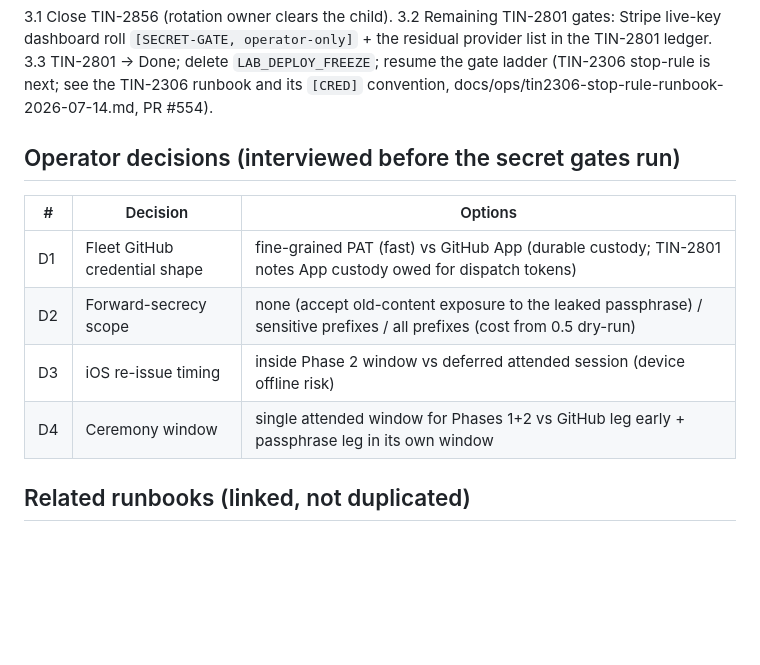
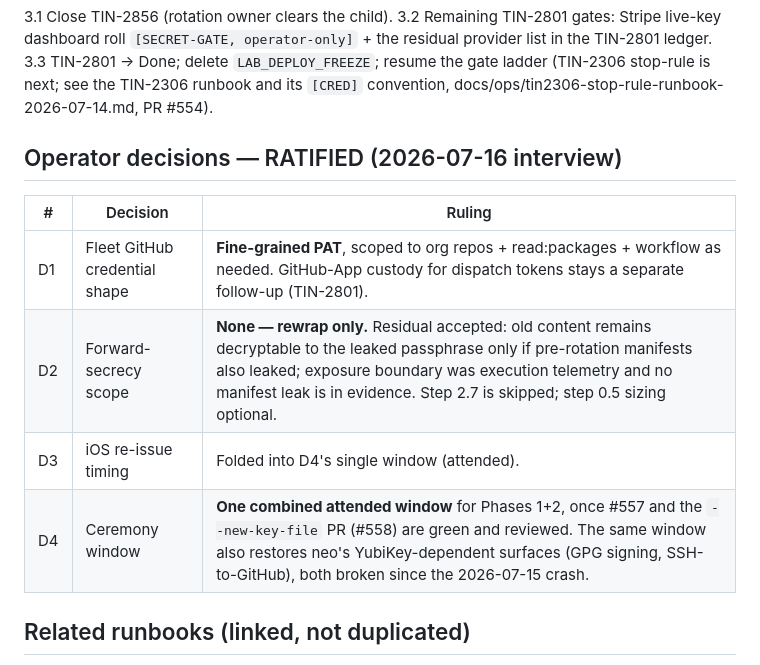
Before and after one commit to Jesssullivan/tummycrypt, a Markdown page: docs/ops/tin2856-credential-rotation-ceremony-2026-07-16.md, the part around the change. Rendered like a GitHub page; blank space fills up the shorter version.

Commit message:
docs(ops): record ratified D1-D4 ceremony decisions (2026-07-16 interview)

```diff
--- a/docs/ops/tin2856-credential-rotation-ceremony-2026-07-16.md
+++ b/docs/ops/tin2856-credential-rotation-ceremony-2026-07-16.md
@@ -119,14 +119,14 @@ host before rotating (Phase 0 inventory).
     (TIN-2306 stop-rule is next; see the TIN-2306 runbook and its `[CRED]` convention,
     docs/ops/tin2306-stop-rule-runbook-2026-07-14.md, PR #554).
 
-## Operator decisions (interviewed before the secret gates run)
+## Operator decisions — RATIFIED (2026-07-16 interview)
 
-| # | Decision | Options |
+| # | Decision | Ruling |
 |---|---|---|
-| D1 | Fleet GitHub credential shape | fine-grained PAT (fast) vs GitHub App (durable custody; TIN-2801 notes App custody owed for dispatch tokens) |
-| D2 | Forward-secrecy scope | none (accept old-content exposure to the leaked passphrase) / sensitive prefixes / all prefixes (cost from 0.5 dry-run) |
-| D3 | iOS re-issue timing | inside Phase 2 window vs deferred attended session (device offline risk) |
-| D4 | Ceremony window | single attended window for Phases 1+2 vs GitHub leg early + passphrase leg in its own window |
+| D1 | Fleet GitHub credential shape | **Fine-grained PAT**, scoped to org repos + read:packages + workflow as needed. GitHub-App custody for dispatch tokens stays a separate follow-up (TIN-2801). |
+| D2 | Forward-secrecy scope | **None — rewrap only.** Residual accepted: old content remains decryptable to the leaked passphrase only if pre-rotation manifests also leaked; exposure boundary was execution telemetry and no manifest leak is in evidence. Step 2.7 is skipped; step 0.5 sizing optional. |
+| D3 | iOS re-issue timing | Folded into D4's single window (attended). |
+| D4 | Ceremony window | **One combined attended window** for Phases 1+2, once #557 and the `--new-key-file` PR (#558) are green and reviewed. The same window also restores neo's YubiKey-dependent surfaces (GPG signing, SSH-to-GitHub), both broken since the 2026-07-15 crash. |
 
 ## Related runbooks (linked, not duplicated)
 
```
